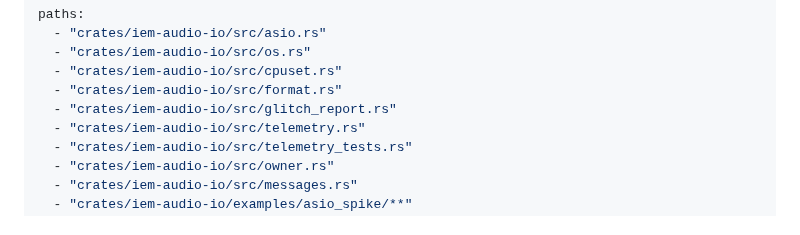
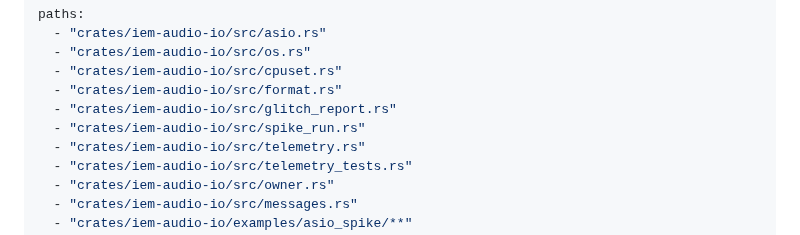
Before and after one commit to zbynekdrlik/iemmixer, a Markdown page: .claude/rules/asio-spike.md, the part around one of its changes. GitHub-like rendering.

```diff
--- a/.claude/rules/asio-spike.md
+++ b/.claude/rules/asio-spike.md
@@ -5,6 +5,7 @@ paths:
   - "crates/iem-audio-io/src/cpuset.rs"
   - "crates/iem-audio-io/src/format.rs"
   - "crates/iem-audio-io/src/glitch_report.rs"
+  - "crates/iem-audio-io/src/spike_run.rs"
   - "crates/iem-audio-io/src/telemetry.rs"
   - "crates/iem-audio-io/src/telemetry_tests.rs"
   - "crates/iem-audio-io/src/owner.rs"
```
Also changed, not shown: other parts of .claude/rules/asio-spike.md (+2 -2 lines).
